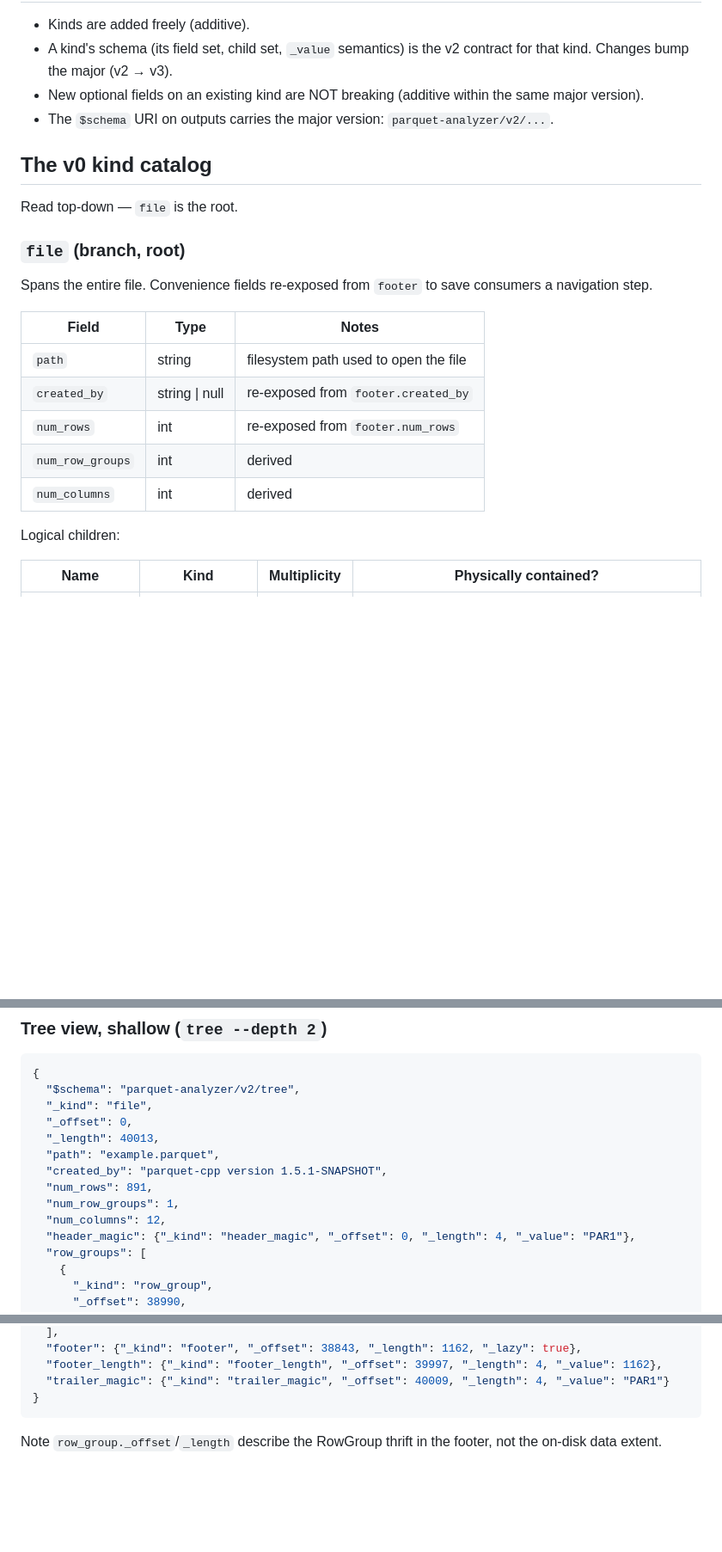
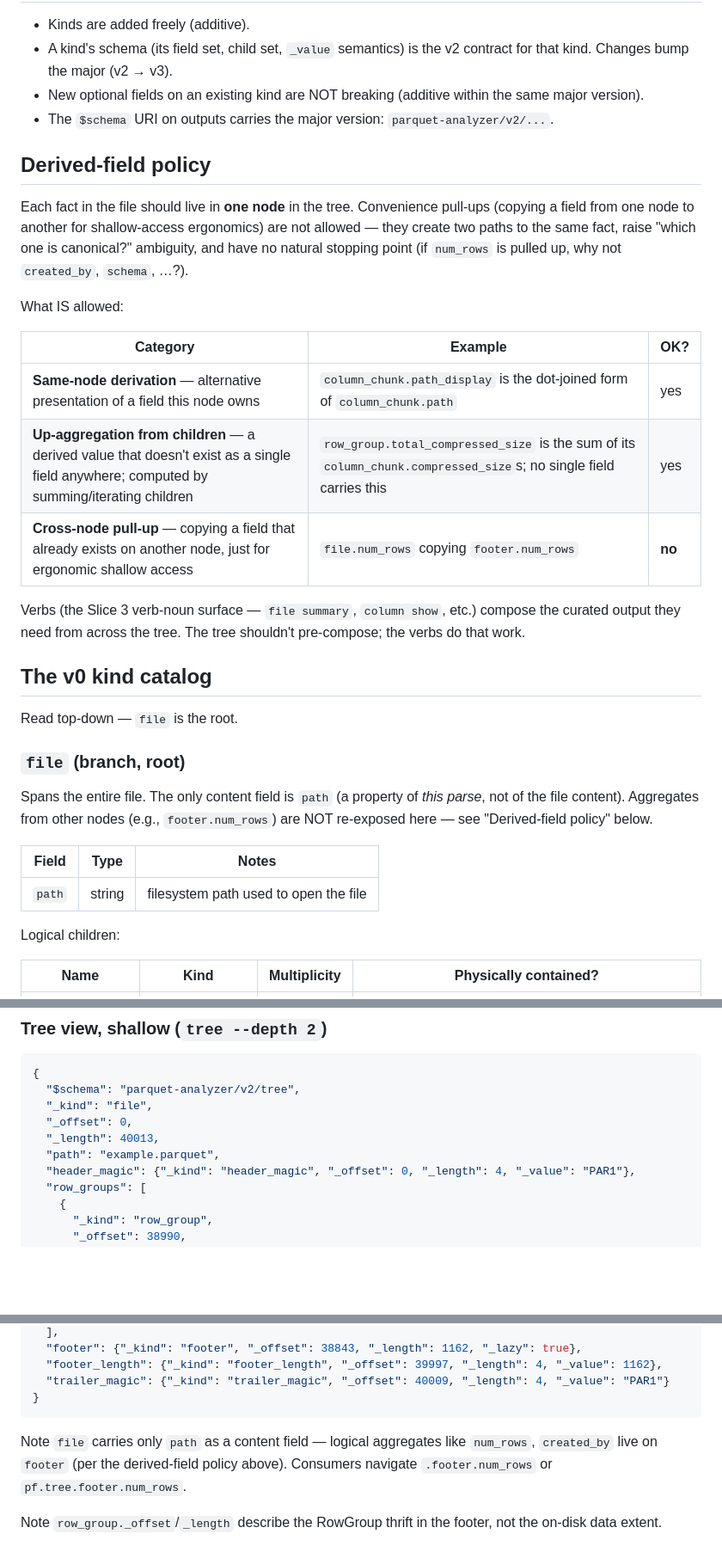
Before and after one commit to clee704/parquet-analyzer, a Markdown page: docs/tree-schema.md, 3 parts joined by grey strips. Shown at 86% size. Drawn GitHub-style; blank space fills up the shorter version.

Commit message:
docs(tree-schema): drop pull-up convenience fields from file kind
Remove `num_rows`, `num_row_groups`, `num_columns`, `created_by` from
the `file` kind's content fields. They were cross-node pull-ups from
`footer` — same fact in two places, no canonical source, slippery
slope (why these four and not `schema` / `kv_metadata` / ...).

After this change `file` carries only `path` as a content field
(filesystem path used to open — a property of this parse, not file
content; has nowhere else to live).

Adds a 'Derived-field policy' section near the kind catalog
documenting the rule so it doesn't get re-litigated:

  | Category | Example | OK? |
  | Same-node derivation (path → path_display) | yes |
  | Up-aggregation from children (row_group.total_compressed_size) | yes |
  | Cross-node pull-up (file.num_rows from footer.num_rows) | NO |

Verbs (file summary, column show, ...) compose the curated output
they need by traversing the tree; the tree itself shouldn't pre-
compose.

Worked example for tree-view shallow updated to match — file node
shows only path; reader navigates .footer.num_rows etc. Added a
short note under the example explaining the policy in concrete
terms.

````diff
--- a/docs/tree-schema.md
+++ b/docs/tree-schema.md
@@ -142,22 +142,41 @@ or label physical byte ranges that have no logical counterpart.
 - The `$schema` URI on outputs carries the major version:
   `parquet-analyzer/v2/...`.
 
+## Derived-field policy
+
+Each fact in the file should live in **one node** in the tree.
+Convenience pull-ups (copying a field from one node to another for
+shallow-access ergonomics) are not allowed — they create two paths
+to the same fact, raise "which one is canonical?" ambiguity, and
+have no natural stopping point (if `num_rows` is pulled up, why
+not `created_by`, `schema`, …?).
+
+What IS allowed:
+
+| Category | Example | OK? |
+|---|---|---|
+| **Same-node derivation** — alternative presentation of a field this node owns | `column_chunk.path_display` is the dot-joined form of `column_chunk.path` | yes |
+| **Up-aggregation from children** — a derived value that doesn't exist as a single field anywhere; computed by summing/iterating children | `row_group.total_compressed_size` is the sum of its `column_chunk.compressed_size`s; no single field carries this | yes |
+| **Cross-node pull-up** — copying a field that already exists on another node, just for ergonomic shallow access | `file.num_rows` copying `footer.num_rows` | **no** |
+
+Verbs (the Slice 3 verb-noun surface — `file summary`, `column show`,
+etc.) compose the curated output they need from across the tree. The
+tree shouldn't pre-compose; the verbs do that work.
+
 ## The v0 kind catalog
 
 Read top-down — `file` is the root.
 
 ### `file` (branch, root)
 
-Spans the entire file. Convenience fields re-exposed from `footer`
-to save consumers a navigation step.
+Spans the entire file. The only content field is `path` (a property
+of *this parse*, not of the file content). Aggregates from other
+nodes (e.g., `footer.num_rows`) are NOT re-exposed here — see
+"Derived-field policy" below.
 
 | Field | Type | Notes |
 |---|---|---|
 | `path` | string | filesystem path used to open the file |
-| `created_by` | string \| null | re-exposed from `footer.created_by` |
-| `num_rows` | int | re-exposed from `footer.num_rows` |
-| `num_row_groups` | int | derived |
-| `num_columns` | int | derived |
 
 Logical children:
 
@@ -514,10 +533,6 @@ Also deferred:
   "_offset": 0,
   "_length": 40013,
   "path": "example.parquet",
-  "created_by": "parquet-cpp version 1.5.1-SNAPSHOT",
-  "num_rows": 891,
-  "num_row_groups": 1,
-  "num_columns": 12,
   "header_magic": {"_kind": "header_magic", "_offset": 0, "_length": 4, "_value": "PAR1"},
   "row_groups": [
     {
@@ -539,6 +554,10 @@ Also deferred:
   "trailer_magic": {"_kind": "trailer_magic", "_offset": 40009, "_length": 4, "_value": "PAR1"}
 }
 ```
+
+Note `file` carries only `path` as a content field — logical aggregates
+like `num_rows`, `created_by` live on `footer` (per the derived-field
+policy above). Consumers navigate `.footer.num_rows` or `pf.tree.footer.num_rows`.
 
 Note `row_group._offset`/`_length` describe the RowGroup thrift in
 the footer, not the on-disk data extent.
````
